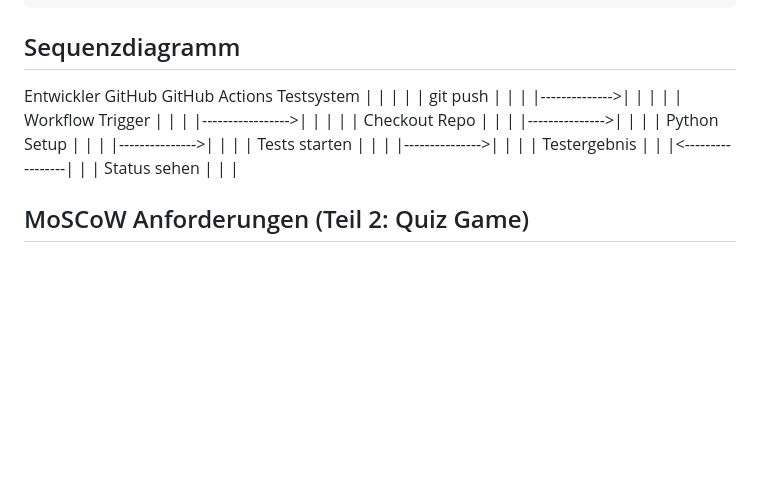
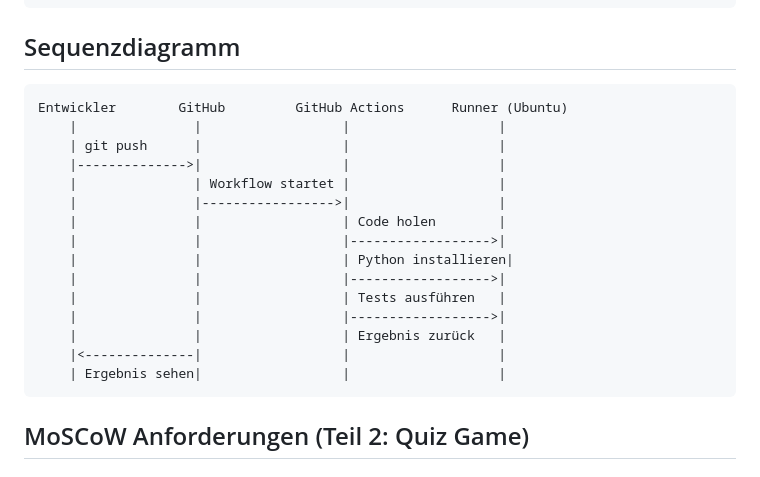
Before and after one commit to Yann-ick07/Quiz, a Markdown page: README.md, the part around the change. Drawn GitHub-style; blank space fills up the shorter version.

Commit message:
README aktualisiert

````diff
--- a/README.md
+++ b/README.md
@@ -49,21 +49,23 @@ brainbuster/
 
 ## Sequenzdiagramm
 
-Entwickler        GitHub         GitHub Actions      Testsystem
-     |               |                  |                |
-     | git push      |                  |                |
-     |-------------->|                  |                |
-     |               | Workflow Trigger |                |
-     |               |----------------->|                |
-     |               |                  | Checkout Repo  |
-     |               |                  |--------------->|
-     |               |                  | Python Setup   |
-     |               |                  |--------------->|
-     |               |                  | Tests starten  |
-     |               |                  |--------------->|
-     |               |                  | Testergebnis   |
-     |               |<-----------------|                |
-     | Status sehen  |                  |                |
+```text
+Entwickler        GitHub         GitHub Actions      Runner (Ubuntu)
+    |               |                  |                   |
+    | git push      |                  |                   |
+    |-------------->|                  |                   |
+    |               | Workflow startet |                   |
+    |               |----------------->|                   |
+    |               |                  | Code holen        |
+    |               |                  |------------------>|
+    |               |                  | Python installieren|
+    |               |                  |------------------>|
+    |               |                  | Tests ausführen   |
+    |               |                  |------------------>|
+    |               |                  | Ergebnis zurück   |
+    |<--------------|                  |                   |
+    | Ergebnis sehen|                  |                   |
+```
 
 ## MoSCoW Anforderungen (Teil 2: Quiz Game)
 
````
